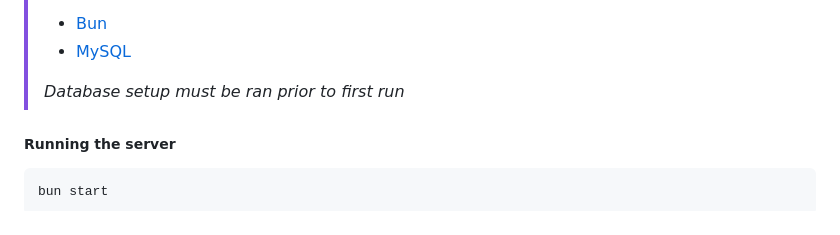
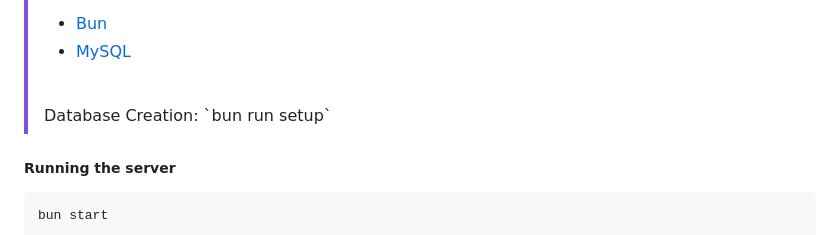
Before and after one commit to Lillious-Networks/Mystika, a Markdown page: README.md, the part around the change. GitHub-like rendering.

```diff
--- a/README.md
+++ b/README.md
@@ -17,8 +17,8 @@
 > **Requirements**:
 > - [Bun](https://bun.sh/)
 > - [MySQL](https://www.mysql.com/downloads/)
->
-> *Database setup must be ran prior to first run*
+> <br>
+> Database Creation: `bun run setup`
 
 <h5>Running the server</h5>
 
```
